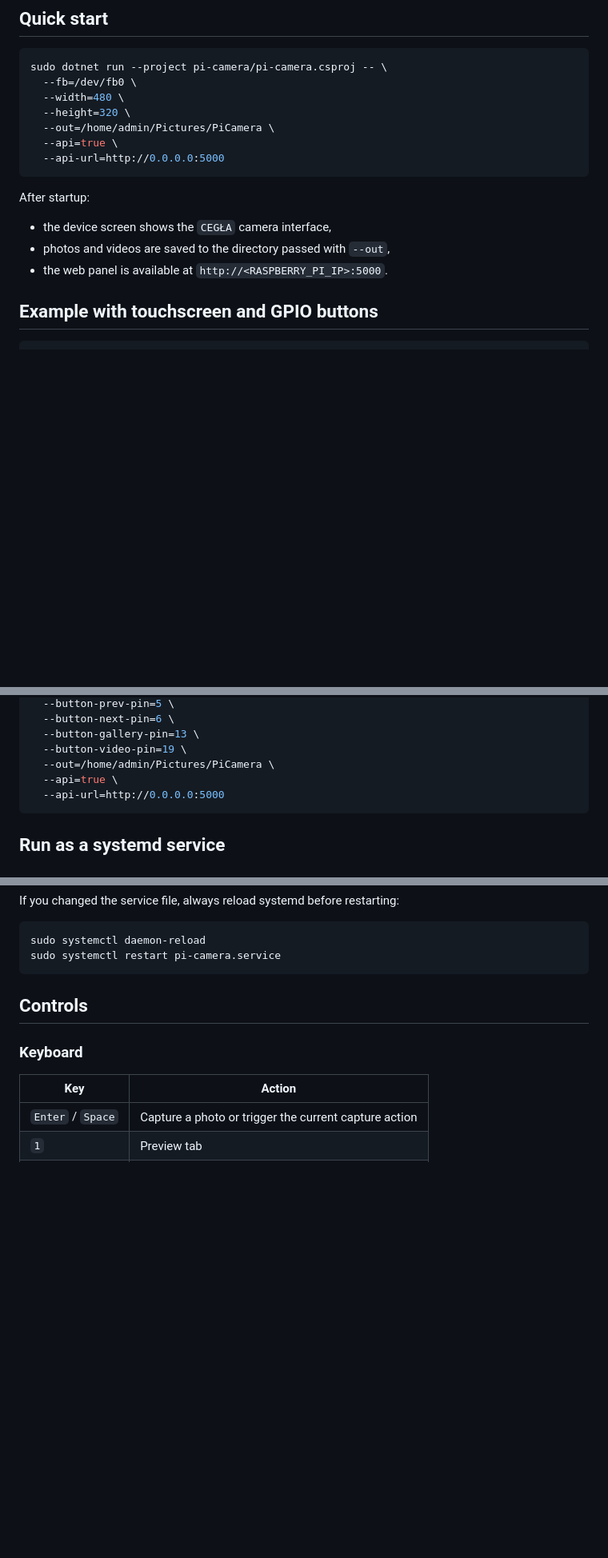
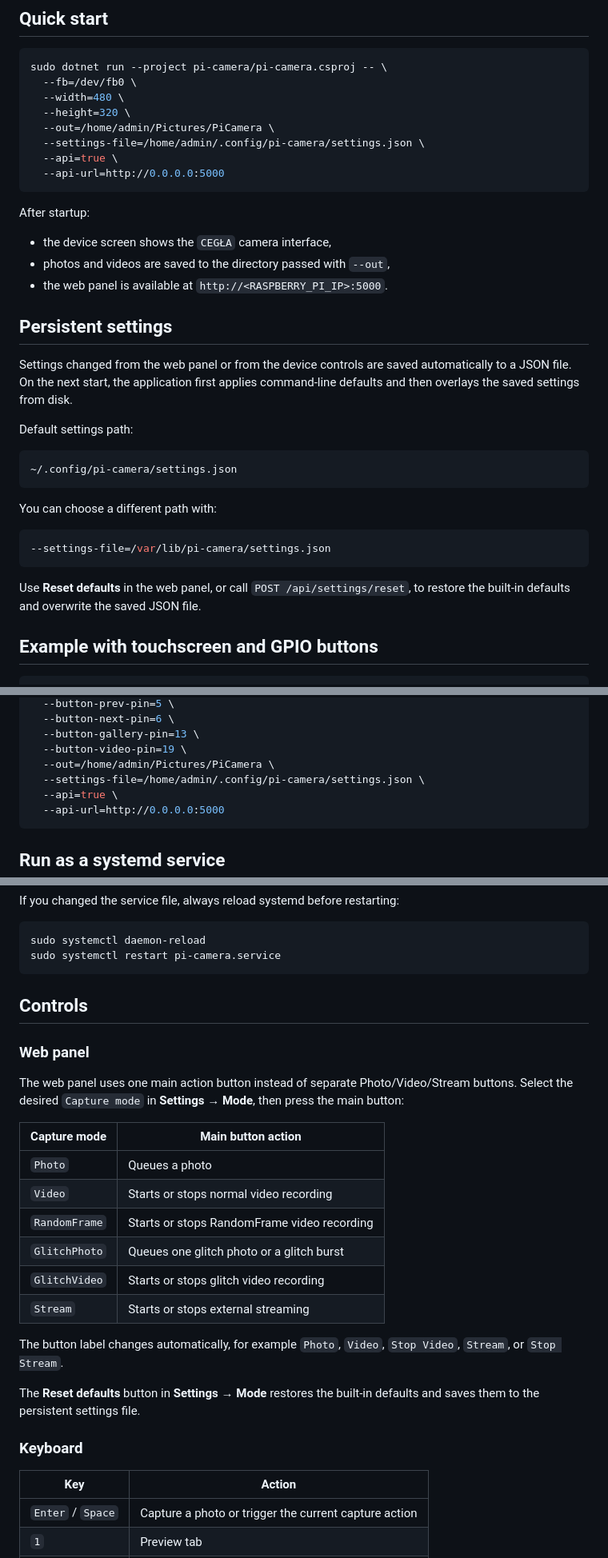
Before and after one commit to mateuszgtx/pi-camera, a Markdown page: README.md, 3 parts joined by grey strips. Shown at 80% size. GitHub-like rendering; blank space fills up the shorter version.

````diff
--- a/README.md
+++ b/README.md
@@ -106,6 +115,7 @@ sudo dotnet run --project pi-camera/pi-camera.csproj -- \
   --width=480 \
   --height=320 \
   --out=/home/admin/Pictures/PiCamera \
+  --settings-file=/home/admin/.config/pi-camera/settings.json \
   --api=true \
   --api-url=http://0.0.0.0:5000
 ```
@@ -115,6 +125,24 @@ After startup:
 * the device screen shows the `CEGŁA` camera interface,
 * photos and videos are saved to the directory passed with `--out`,
 * the web panel is available at `http://<RASPBERRY_PI_IP>:5000`.
+
+## Persistent settings
+
+Settings changed from the web panel or from the device controls are saved automatically to a JSON file. On the next start, the application first applies command-line defaults and then overlays the saved settings from disk.
+
+Default settings path:
+
+```text
+~/.config/pi-camera/settings.json
+```
+
+You can choose a different path with:
+
+```bash
+--settings-file=/var/lib/pi-camera/settings.json
+```
+
+Use **Reset defaults** in the web panel, or call `POST /api/settings/reset`, to restore the built-in defaults and overwrite the saved JSON file.
 
 ## Example with touchscreen and GPIO buttons
 
@@ -133,6 +161,7 @@ sudo ./publish/pi-camera \
   --button-gallery-pin=13 \
   --button-video-pin=19 \
   --out=/home/admin/Pictures/PiCamera \
+  --settings-file=/home/admin/.config/pi-camera/settings.json \
   --api=true \
   --api-url=http://0.0.0.0:5000
 ```
@@ -354,6 +385,23 @@ sudo systemctl restart pi-camera.service
 
 ## Controls
 
+### Web panel
+
+The web panel uses one main action button instead of separate Photo/Video/Stream buttons. Select the desired `Capture mode` in **Settings → Mode**, then press the main button:
+
+| Capture mode | Main button action |
+| ------------- | ------------------ |
+| `Photo` | Queues a photo |
+| `Video` | Starts or stops normal video recording |
+| `RandomFrame` | Starts or stops RandomFrame video recording |
+| `GlitchPhoto` | Queues one glitch photo or a glitch burst |
+| `GlitchVideo` | Starts or stops glitch video recording |
+| `Stream` | Starts or stops external streaming |
+
+The button label changes automatically, for example `Photo`, `Video`, `Stop Video`, `Stream`, or `Stop Stream`.
+
+The **Reset defaults** button in **Settings → Mode** restores the built-in defaults and saves them to the persistent settings file.
+
 ### Keyboard
 
 | Key               | Action                                                |
````
Also changed, not shown: other parts of README.md (+29 -2 lines).
